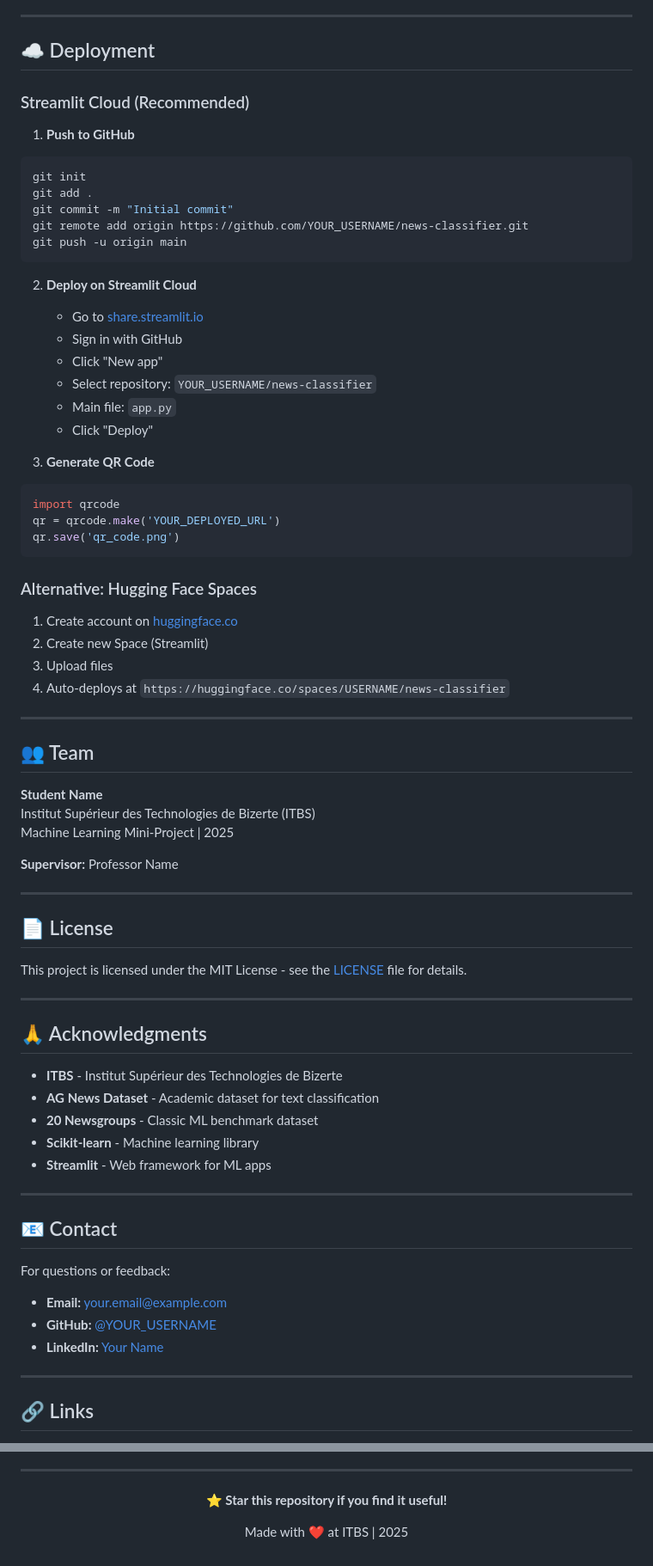
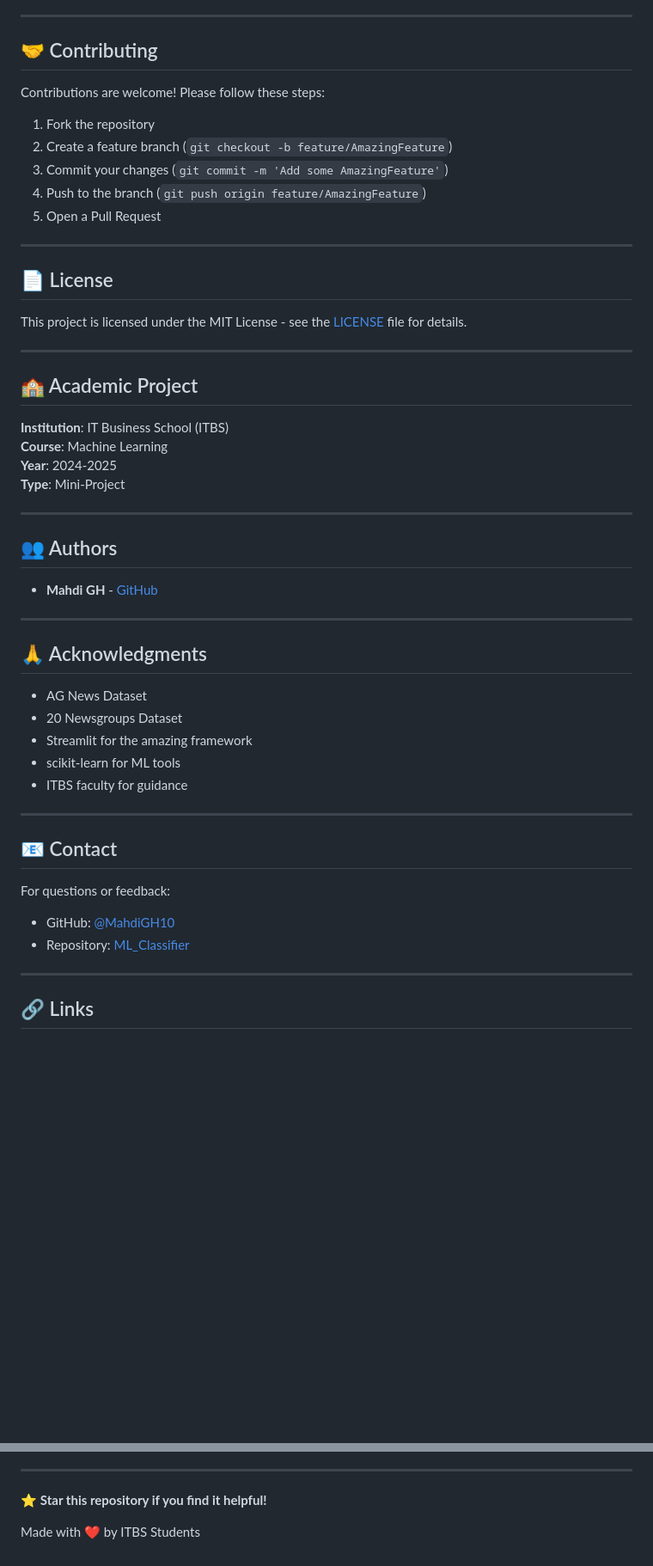
Before and after one commit to MahdiGH10/ML_Classifier, a Markdown page: README.md, 2 parts joined by grey strips. Shown at 86% size. Rendered like a GitHub page; blank space fills up the shorter version.

Commit message:
Update README: Remove placeholder deployment info

````diff
--- a/README.md
+++ b/README.md
@@ -350,49 +350,15 @@ Actual Bus  4263  23    402   235
 
 ---
 
-## ☁️ Deployment
+## 🤝 Contributing
 
-### Streamlit Cloud (Recommended)
+Contributions are welcome! Please follow these steps:
 
-1. **Push to GitHub**
-```bash
-git init
-git add .
-git commit -m "Initial commit"
-git remote add origin https://github.com/YOUR_USERNAME/news-classifier.git
-git push -u origin main
-```
-
-2. **Deploy on Streamlit Cloud**
-   - Go to [share.streamlit.io](https://share.streamlit.io)
-   - Sign in with GitHub
-   - Click "New app"
-   - Select repository: `YOUR_USERNAME/news-classifier`
-   - Main file: `app.py`
-   - Click "Deploy"
-
-3. **Generate QR Code**
-```python
-import qrcode
-qr = qrcode.make('YOUR_DEPLOYED_URL')
-qr.save('qr_code.png')
-```
-
-### Alternative: Hugging Face Spaces
-1. Create account on [huggingface.co](https://huggingface.co)
-2. Create new Space (Streamlit)
-3. Upload files
-4. Auto-deploys at `https://huggingface.co/spaces/USERNAME/news-classifier`
-
----
-
-## 👥 Team
-
-**Student Name**
-Institut Supérieur des Technologies de Bizerte (ITBS)
-Machine Learning Mini-Project | 2025
-
-**Supervisor:** Professor Name
+1. Fork the repository
+2. Create a feature branch (`git checkout -b feature/AmazingFeature`)
+3. Commit your changes (`git commit -m 'Add some AmazingFeature'`)
+4. Push to the branch (`git push origin feature/AmazingFeature`)
+5. Open a Pull Request
 
 ---
 
@@ -402,22 +368,36 @@ This project is licensed under the MIT License - see the [LICENSE](LICENSE) file
 
 ---
 
+## 🏫 Academic Project
+
+**Institution**: IT Business School (ITBS)
+**Course**: Machine Learning
+**Year**: 2024-2025
+**Type**: Mini-Project
+
+---
+
+## 👥 Authors
+
+- **Mahdi GH** - [GitHub](https://github.com/MahdiGH10)
+
+---
+
 ## 🙏 Acknowledgments
 
-- **ITBS** - Institut Supérieur des Technologies de Bizerte
-- **AG News Dataset** - Academic dataset for text classification
-- **20 Newsgroups** - Classic ML benchmark dataset
-- **Scikit-learn** - Machine learning library
-- **Streamlit** - Web framework for ML apps
+- AG News Dataset
+- 20 Newsgroups Dataset
+- Streamlit for the amazing framework
+- scikit-learn for ML tools
+- ITBS faculty for guidance
 
 ---
 
 ## 📧 Contact
 
 For questions or feedback:
-- **Email:** your.email@example.com
-- **GitHub:** [@YOUR_USERNAME](https://github.com/YOUR_USERNAME)
-- **LinkedIn:** [Your Name](https://linkedin.com/in/yourprofile)
+- GitHub: [@MahdiGH10](https://github.com/MahdiGH10)
+- Repository: [ML_Classifier](https://github.com/MahdiGH10/ML_Classifier)
 
 ---
 
@@ -430,10 +409,6 @@ For questions or feedback:
 
 ---
 
-<div align="center">
+⭐ **Star this repository if you find it helpful!**
 
-**⭐ Star this repository if you find it useful!**
-
-Made with ❤️ at ITBS | 2025
-
-</div>
+Made with ❤️ by ITBS Students
````
Also changed, not shown: other parts of README.md (+3 -4 lines).
